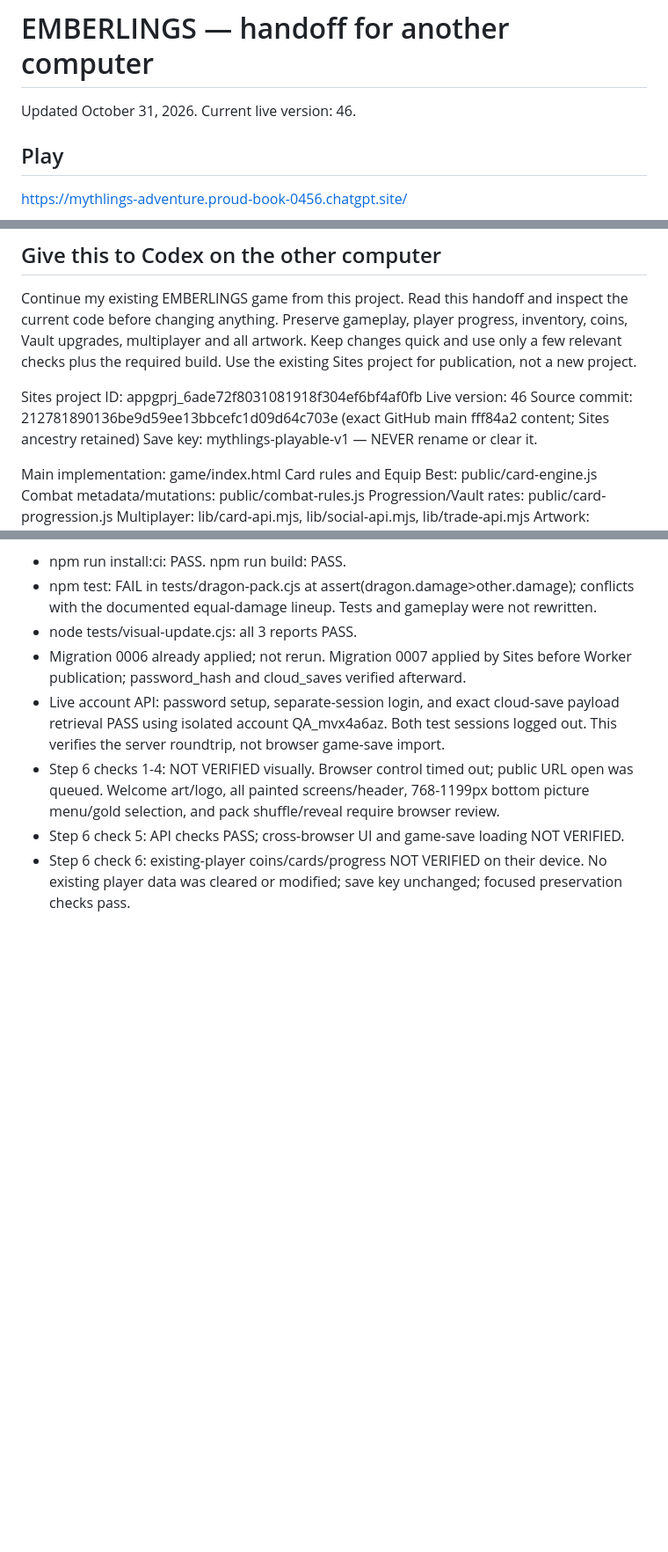
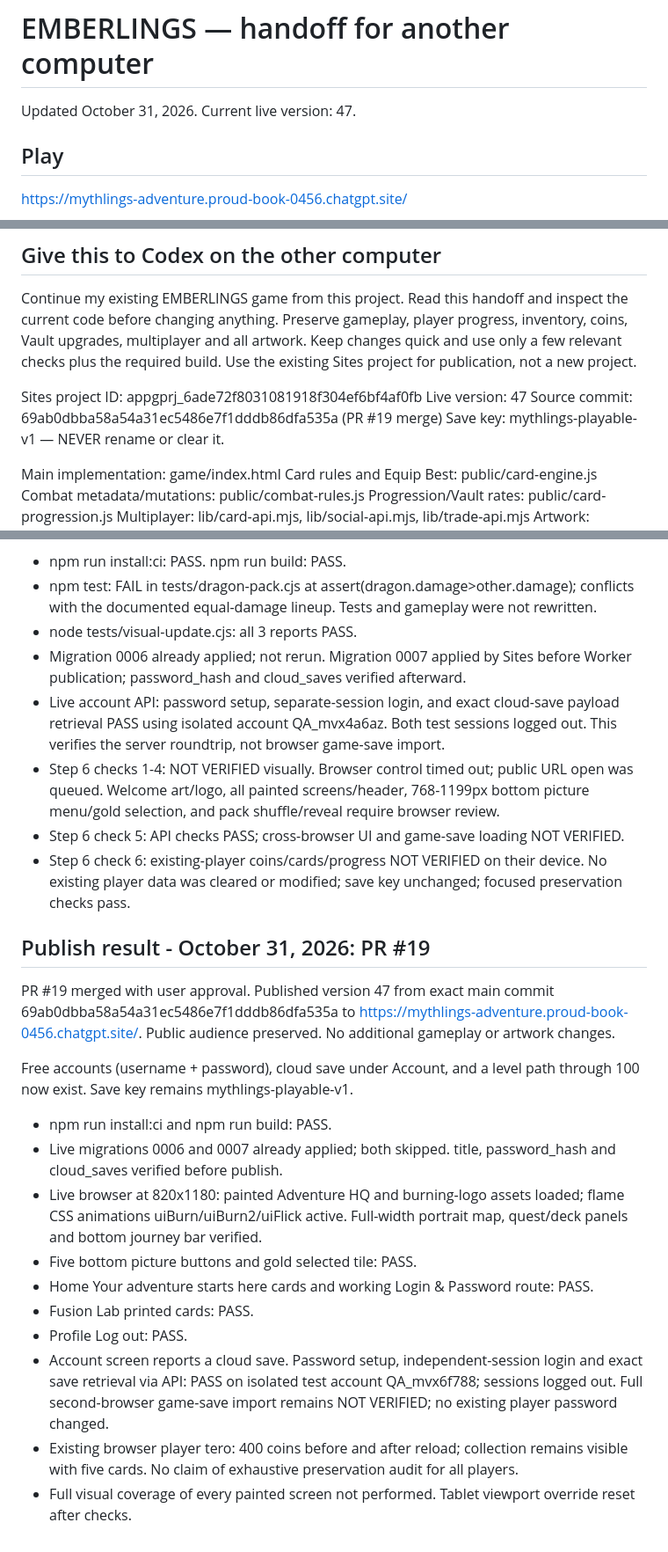
Before and after one commit to 1983stevec-gif/EMBERLINGS, a Markdown page: HANDOFF.md, 3 parts joined by grey strips. Shown at 88% size. Rendered like a GitHub page; blank space fills up the shorter version.

Commit message:
Document-version-47-publication-and-live-checks

```diff
--- a/HANDOFF.md
+++ b/HANDOFF.md
@@ -1,5 +1,5 @@
 # EMBERLINGS — handoff for another computer
-Updated October 31, 2026. Current live version: 46.
+Updated October 31, 2026. Current live version: 47.
 
 ## Play
 https://mythlings-adventure.proud-book-0456.chatgpt.site/
@@ -30,8 +30,8 @@ Clone the GitHub repository on the other computer with git clone https://github.
 Continue my existing EMBERLINGS game from this project. Read this handoff and inspect the current code before changing anything. Preserve gameplay, player progress, inventory, coins, Vault upgrades, multiplayer and all artwork. Keep changes quick and use only a few relevant checks plus the required build. Use the existing Sites project for publication, not a new project.
 
 Sites project ID: appgprj_6ade72f8031081918f304ef6bf4af0fb
-Live version: 46
-Source commit: 212781890136be9d59ee13bbcefc1d09d64c703e (exact GitHub main fff84a2 content; Sites ancestry retained)
+Live version: 47
+Source commit: 69ab0dbba58a54a31ec5486e7f1dddb86dfa535a (PR #19 merge)
 Save key: mythlings-playable-v1 — NEVER rename or clear it.
 
 Main implementation: game/index.html
@@ -80,3 +80,20 @@ Published version 46 publicly to https://mythlings-adventure.proud-book-0456.cha
 - Step 6 checks 1-4: NOT VERIFIED visually. Browser control timed out; public URL open was queued. Welcome art/logo, all painted screens/header, 768-1199px bottom picture menu/gold selection, and pack shuffle/reveal require browser review.
 - Step 6 check 5: API checks PASS; cross-browser UI and game-save loading NOT VERIFIED.
 - Step 6 check 6: existing-player coins/cards/progress NOT VERIFIED on their device. No existing player data was cleared or modified; save key unchanged; focused preservation checks pass.
+
+## Publish result - October 31, 2026: PR #19
+
+PR #19 merged with user approval. Published version 47 from exact main commit 69ab0dbba58a54a31ec5486e7f1dddb86dfa535a to https://mythlings-adventure.proud-book-0456.chatgpt.site/. Public audience preserved. No additional gameplay or artwork changes.
+
+Free accounts (username + password), cloud save under Account, and a level path through 100 now exist. Save key remains mythlings-playable-v1.
+
+- npm run install:ci and npm run build: PASS.
+- Live migrations 0006 and 0007 already applied; both skipped. title, password_hash and cloud_saves verified before publish.
+- Live browser at 820x1180: painted Adventure HQ and burning-logo assets loaded; flame CSS animations uiBurn/uiBurn2/uiFlick active. Full-width portrait map, quest/deck panels and bottom journey bar verified.
+- Five bottom picture buttons and gold selected tile: PASS.
+- Home Your adventure starts here cards and working Login & Password route: PASS.
+- Fusion Lab printed cards: PASS.
+- Profile Log out: PASS.
+- Account screen reports a cloud save. Password setup, independent-session login and exact save retrieval via API: PASS on isolated test account QA_mvx6f788; sessions logged out. Full second-browser game-save import remains NOT VERIFIED; no existing player password changed.
+- Existing browser player tero: 400 coins before and after reload; collection remains visible with five cards. No claim of exhaustive preservation audit for all players.
+- Full visual coverage of every painted screen not performed. Tablet viewport override reset after checks.
```
